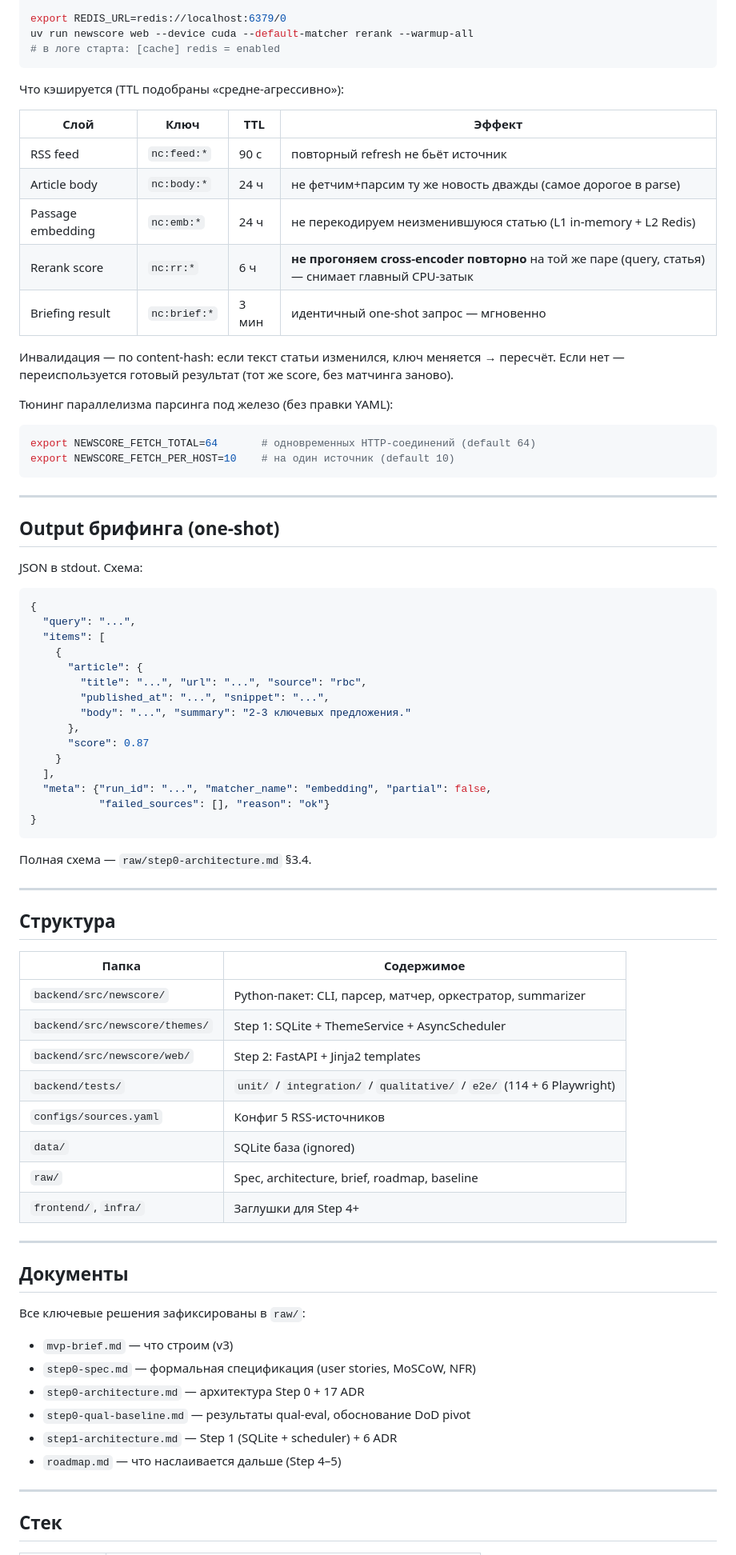
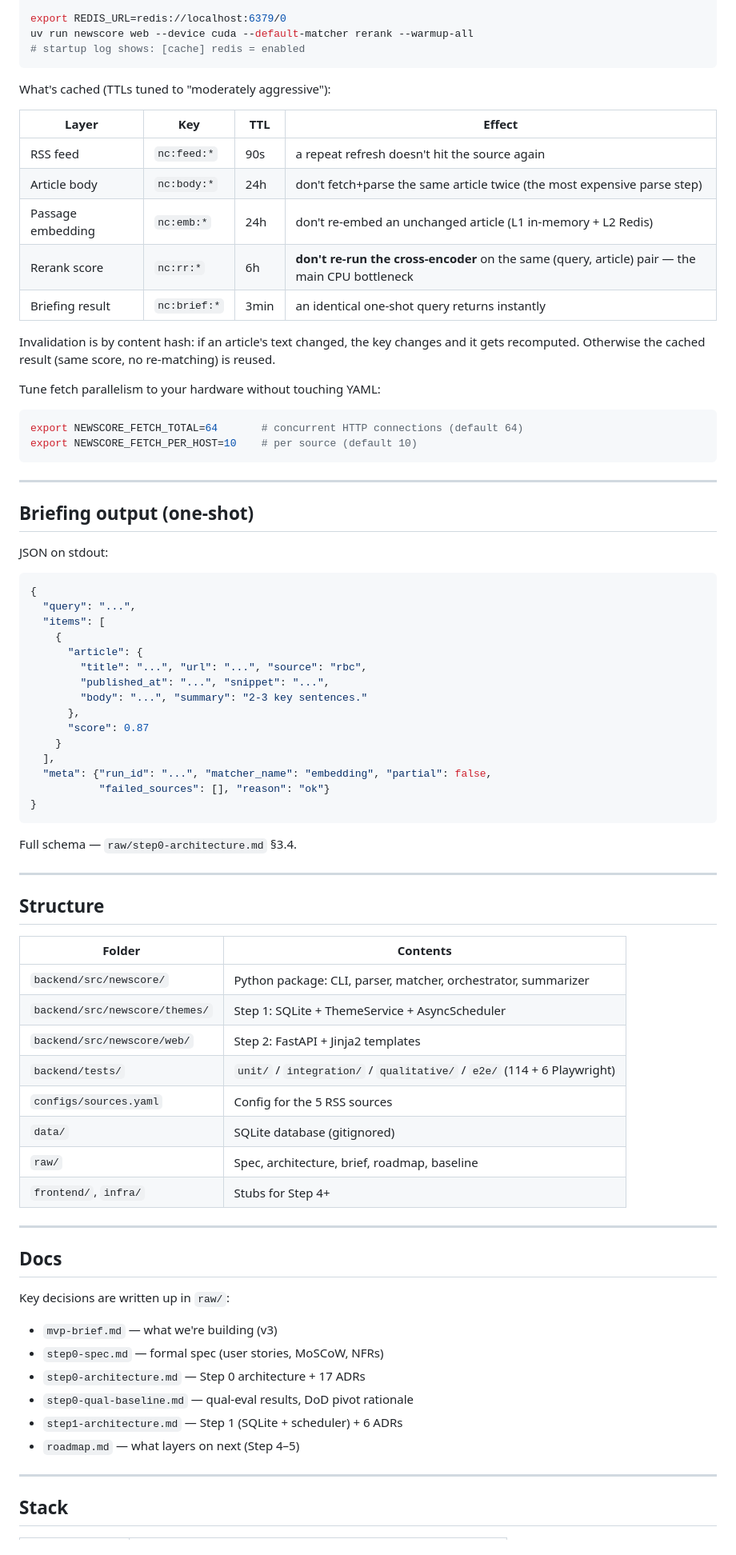
Before and after one commit to Maria2525007/newscore-ai, a Markdown page: README.md, the part around one of its changes. Shown at 80% size. GitHub-like rendering.

````diff
--- a/README.md
+++ b/README.md
@@ -89,32 +103,33 @@ docker run -d --name nc-redis -p 6379:6379 redis:7-alpine
 
 export REDIS_URL=redis://localhost:6379/0
 uv run newscore web --device cuda --default-matcher rerank --warmup-all
-# в логе старта: [cache] redis = enabled
+# startup log shows: [cache] redis = enabled
 ```
 
-Что кэшируется (TTL подобраны «средне-агрессивно»):
+What's cached (TTLs tuned to "moderately aggressive"):
 
-| Слой | Ключ | TTL | Эффект |
+| Layer | Key | TTL | Effect |
 |---|---|---|---|
-| RSS feed | `nc:feed:*` | 90 с | повторный refresh не бьёт источник |
-| Article body | `nc:body:*` | 24 ч | не фетчим+парсим ту же новость дважды (самое дорогое в parse) |
-| Passage embedding | `nc:emb:*` | 24 ч | не перекодируем неизменившуюся статью (L1 in-memory + L2 Redis) |
-| Rerank score | `nc:rr:*` | 6 ч | **не прогоняем cross-encoder повторно** на той же паре (query, статья) — снимает главный CPU-затык |
-| Briefing result | `nc:brief:*` | 3 мин | идентичный one-shot запрос — мгновенно |
+| RSS feed | `nc:feed:*` | 90s | a repeat refresh doesn't hit the source again |
+| Article body | `nc:body:*` | 24h | don't fetch+parse the same article twice (the most expensive parse step) |
+| Passage embedding | `nc:emb:*` | 24h | don't re-embed an unchanged article (L1 in-memory + L2 Redis) |
+| Rerank score | `nc:rr:*` | 6h | **don't re-run the cross-encoder** on the same (query, article) pair — the main CPU bottleneck |
+| Briefing result | `nc:brief:*` | 3min | an identical one-shot query returns instantly |
 
-Инвалидация — по content-hash: если текст статьи изменился, ключ меняется → пересчёт. Если нет — переиспользуется готовый результат (тот же score, без матчинга заново).
+Invalidation is by content hash: if an article's text changed, the key changes and it
+gets recomputed. Otherwise the cached result (same score, no re-matching) is reused.
 
-Тюнинг параллелизма парсинга под железо (без правки YAML):
+Tune fetch parallelism to your hardware without touching YAML:
 ```bash
-export NEWSCORE_FETCH_TOTAL=64       # одновременных HTTP-соединений (default 64)
-export NEWSCORE_FETCH_PER_HOST=10    # на один источник (default 10)
+export NEWSCORE_FETCH_TOTAL=64       # concurrent HTTP connections (default 64)
+export NEWSCORE_FETCH_PER_HOST=10    # per source (default 10)
 ```
 
 ---
 
-## Output брифинга (one-shot)
+## Briefing output (one-shot)
 
-JSON в stdout. Схема:
+JSON on stdout:
 
 ```json
 {
@@ -124,7 +139,7 @@ JSON в stdout. Схема:
       "article": {
         "title": "...", "url": "...", "source": "rbc",
         "published_at": "...", "snippet": "...",
-        "body": "...", "summary": "2-3 ключевых предложения."
+        "body": "...", "summary": "2-3 key sentences."
       },
       "score": 0.87
     }
@@ -134,37 +149,37 @@ JSON в stdout. Схема:
 }
 ```
 
-Полная схема — `raw/step0-architecture.md` §3.4.
+Full schema — `raw/step0-architecture.md` §3.4.
 
 ---
 
-## Структура
+## Structure
 
-| Папка | Содержимое |
+| Folder | Contents |
 |---|---|
-| `backend/src/newscore/` | Python-пакет: CLI, парсер, матчер, оркестратор, summarizer |
+| `backend/src/newscore/` | Python package: CLI, parser, matcher, orchestrator, summarizer |
 | `backend/src/newscore/themes/` | Step 1: SQLite + ThemeService + AsyncScheduler |
 | `backend/src/newscore/web/` | Step 2: FastAPI + Jinja2 templates |
 | `backend/tests/` | `unit/` / `integration/` / `qualitative/` / `e2e/` (114 + 6 Playwright) |
-| `configs/sources.yaml` | Конфиг 5 RSS-источников |
-| `data/` | SQLite база (ignored) |
+| `configs/sources.yaml` | Config for the 5 RSS sources |
+| `data/` | SQLite database (gitignored) |
 | `raw/` | Spec, architecture, brief, roadmap, baseline |
-| `frontend/`, `infra/` | Заглушки для Step 4+ |
+| `frontend/`, `infra/` | Stubs for Step 4+ |
 
 ---
 
-## Документы
+## Docs
 
-Все ключевые решения зафиксированы в `raw/`:
+Key decisions are written up in `raw/`:
 
-- `mvp-brief.md` — что строим (v3)
-- `step0-spec.md` — формальная спецификация (user stories, MoSCoW, NFR)
-- `step0-architecture.md` — архитектура Step 0 + 17 ADR
-- `step0-qual-baseline.md` — результаты qual-eval, обоснование DoD pivot
-- `step1-architecture.md` — Step 1 (SQLite + scheduler) + 6 ADR
-- `roadmap.md` — что наслаивается дальше (Step 4–5)
+- `mvp-brief.md` — what we're building (v3)
+- `step0-spec.md` — formal spec (user stories, MoSCoW, NFRs)
+- `step0-architecture.md` — Step 0 architecture + 17 ADRs
+- `step0-qual-baseline.md` — qual-eval results, DoD pivot rationale
+- `step1-architecture.md` — Step 1 (SQLite + scheduler) + 6 ADRs
+- `roadmap.md` — what layers on next (Step 4–5)
 
 ---
 
-## Стек
+## Stack
 
````
Also changed, not shown: other parts of README.md (+70 -51 lines).
